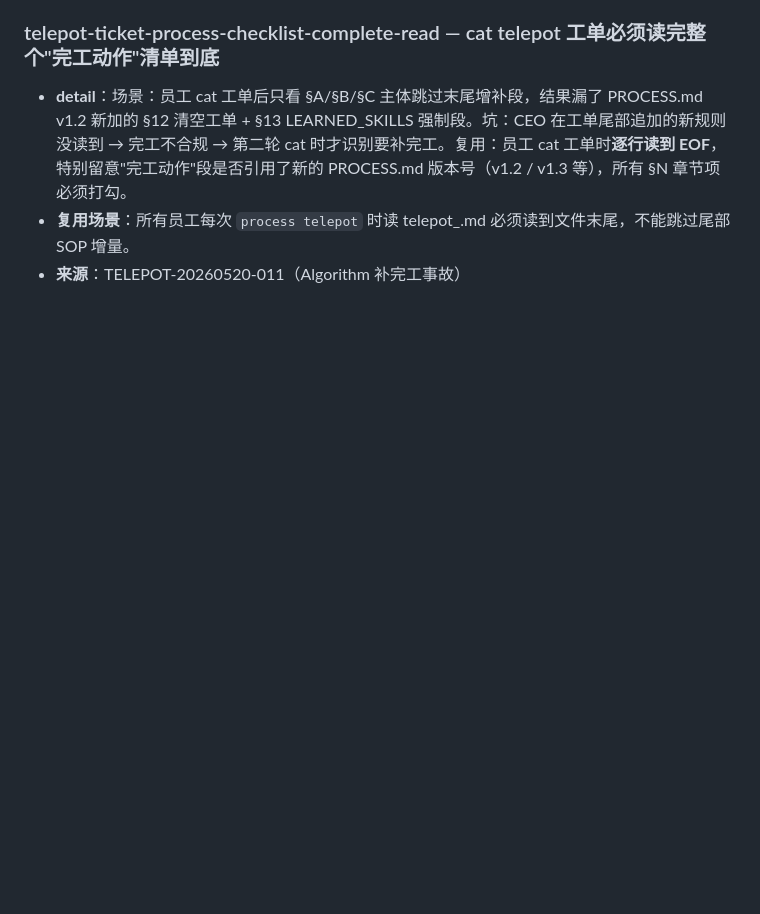
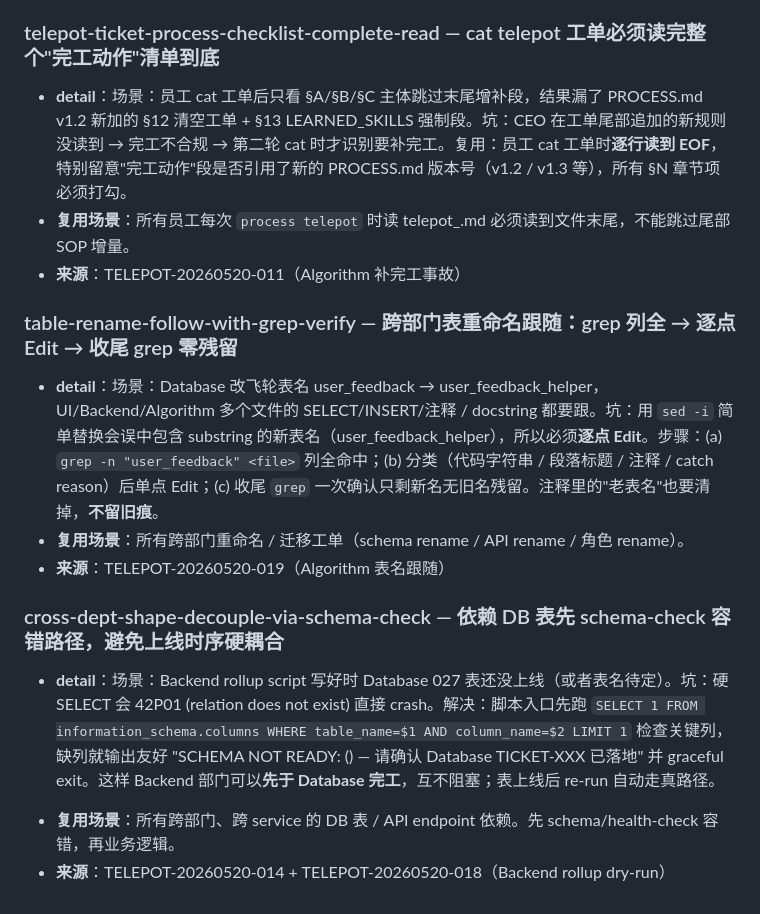
Before and after one commit to linklin9188/nutri-pilot-backend, a Markdown page: docs/SKILLS.md, the part around the change. Drawn GitHub-style; blank space fills up the shorter version.

Commit message:
docs(skills): batch 2 — TICKET-014/018/019 LEARNED_SKILLS sweep

```diff
--- a/docs/SKILLS.md
+++ b/docs/SKILLS.md
@@ -92,3 +92,13 @@ _（首次填充等 TICKET-011 完工后由 Cowork 汇总；目前已知一条
 - **detail**：场景：员工 cat 工单后只看 §A/§B/§C 主体跳过末尾增补段，结果漏了 PROCESS.md v1.2 新加的 §12 清空工单 + §13 LEARNED_SKILLS 强制段。坑：CEO 在工单尾部追加的新规则没读到 → 完工不合规 → 第二轮 cat 时才识别要补完工。复用：员工 cat 工单时**逐行读到 EOF**，特别留意"完工动作"段是否引用了新的 PROCESS.md 版本号（v1.2 / v1.3 等），所有 §N 章节项必须打勾。
 - **复用场景**：所有员工每次 `process telepot` 时读 telepot_<dept>.md 必须读到文件末尾，不能跳过尾部 SOP 增量。
 - **来源**：TELEPOT-20260520-011（Algorithm 补完工事故）
+
+### table-rename-follow-with-grep-verify — 跨部门表重命名跟随：grep 列全 → 逐点 Edit → 收尾 grep 零残留
+- **detail**：场景：Database 改飞轮表名 user_feedback → user_feedback_helper，UI/Backend/Algorithm 多个文件的 SELECT/INSERT/注释 / docstring 都要跟。坑：用 `sed -i` 简单替换会误中包含 substring 的新表名（user_feedback_helper），所以必须**逐点 Edit**。步骤：(a) `grep -n "user_feedback" <file>` 列全命中；(b) 分类（代码字符串 / 段落标题 / 注释 / catch reason）后单点 Edit；(c) 收尾 `grep` 一次确认只剩新名无旧名残留。注释里的"老表名"也要清掉，**不留旧痕**。
+- **复用场景**：所有跨部门重命名 / 迁移工单（schema rename / API rename / 角色 rename）。
+- **来源**：TELEPOT-20260520-019（Algorithm 表名跟随）
+
+### cross-dept-shape-decouple-via-schema-check — 依赖 DB 表先 schema-check 容错路径，避免上线时序硬耦合
+- **detail**：场景：Backend rollup script 写好时 Database 027 表还没上线（或者表名待定）。坑：硬 SELECT 会 42P01 (relation does not exist) 直接 crash。解决：脚本入口先跑 `SELECT 1 FROM information_schema.columns WHERE table_name=$1 AND column_name=$2 LIMIT 1` 检查关键列，缺列就输出友好 "SCHEMA NOT READY: <table>(<col>) — 请确认 Database TICKET-XXX 已落地" 并 graceful exit。这样 Backend 部门可以**先于 Database 完工**，互不阻塞；表上线后 re-run 自动走真路径。
+- **复用场景**：所有跨部门、跨 service 的 DB 表 / API endpoint 依赖。先 schema/health-check 容错，再业务逻辑。
+- **来源**：TELEPOT-20260520-014 + TELEPOT-20260520-018（Backend rollup dry-run）
```
